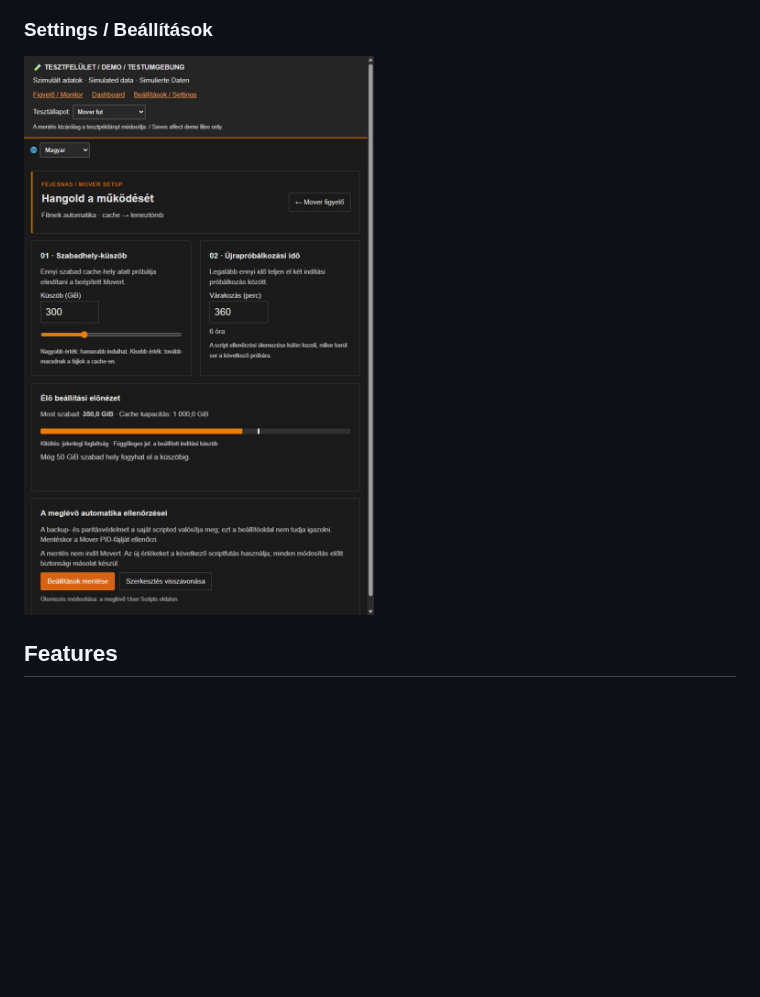
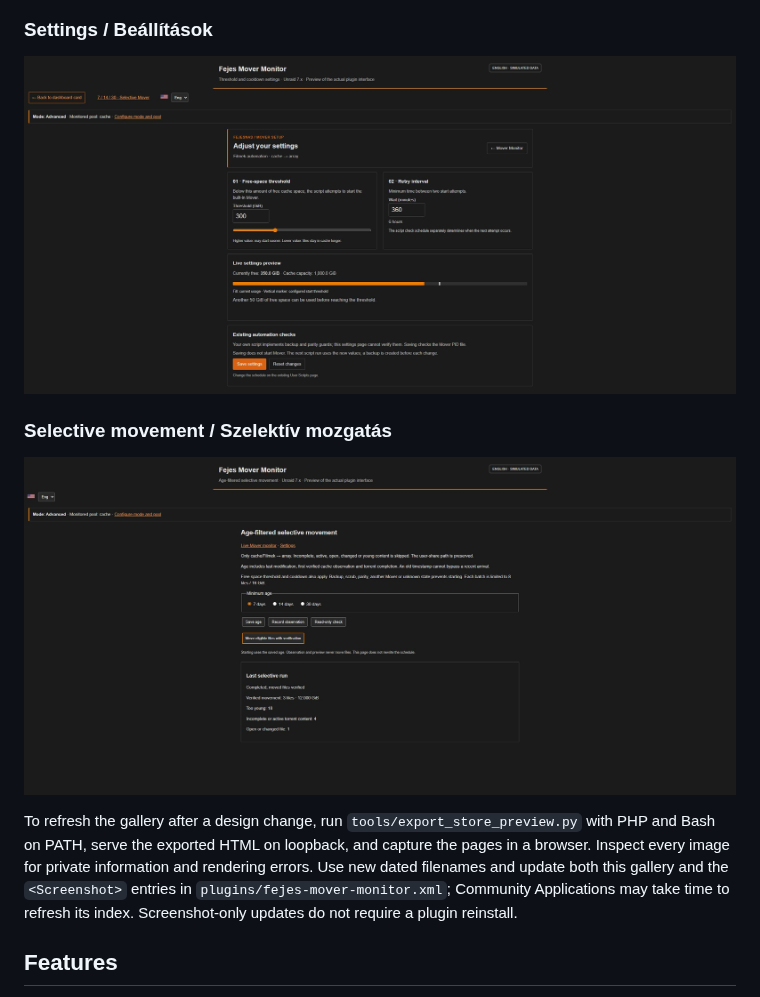
Before and after one commit to fejesgabortorrent-dot/unraid-fejes-mover-monitor, a Markdown page: README.md, the part around one of its changes. GitHub-like rendering; pictures changed too: docs/images/store-en-selective-20261023.jpg (added), docs/images/store-en-settings-20261023.jpg (added); blank space fills up the shorter version.

```diff
--- a/README.md
+++ b/README.md
@@ -34,7 +34,13 @@ Initial mode is **Observer**. Choose **Demo / Observer / Advanced** at `/Tools/F
 
 ### Settings / Beállítások
 
-![Settings — Hungarian demo](docs/images/settings-hu-demo.png)
+![Settings — English simulated preview](docs/images/store-en-settings-20261023.jpg)
+
+### Selective movement / Szelektív mozgatás
+
+![Selective movement — English simulated preview](docs/images/store-en-selective-20261023.jpg)
+
+To refresh the gallery after a design change, run `tools/export_store_preview.py` with PHP and Bash on PATH, serve the exported HTML on loopback, and capture the pages in a browser. Inspect every image for private information and rendering errors. Use new dated filenames and update both this gallery and the `<Screenshot>` entries in `plugins/fejes-mover-monitor.xml`; Community Applications may take time to refresh its index. Screenshot-only updates do not require a plugin reinstall.
 
 ## Features
 
```
Also changed, not shown: other parts of README.md (+3 -3 lines), docs/images/store-en-dashboard-20261023.jpg (added), docs/images/store-en-monitor-20261023.jpg (added), 3 other files.
